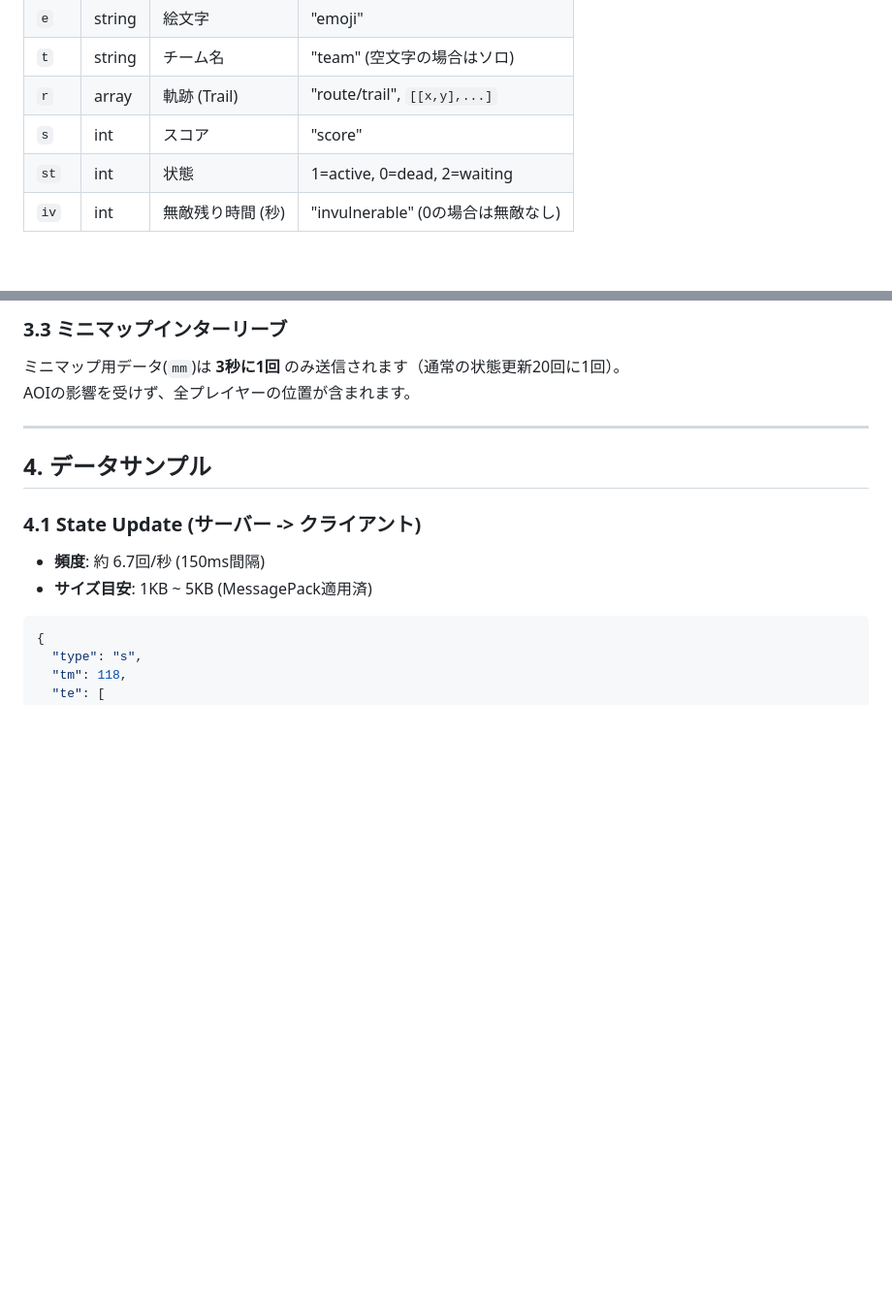
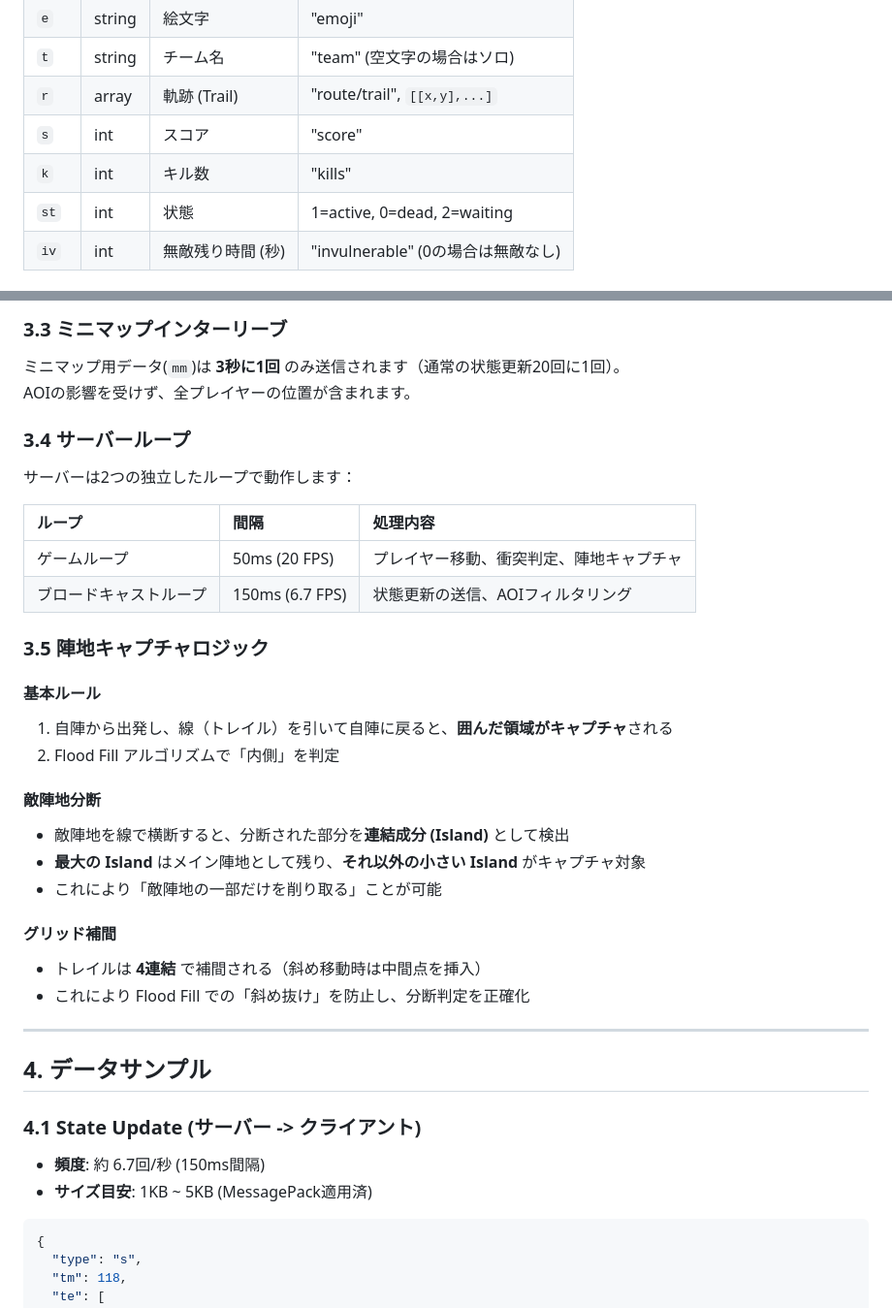
Before and after one commit to satorunet/onj-jintori, a Markdown page: docs/protocol_spec_v2.md, 2 parts joined by grey strips. Shown at 97% size. Rendered like a GitHub page; blank space fills up the shorter version.

```diff
--- a/docs/protocol_spec_v2.md
+++ b/docs/protocol_spec_v2.md
@@ -47,6 +49,7 @@ v1 からの主な変更点は以下の通りです：
 | `t` | string | チーム名 | "team" (空文字の場合はソロ) |
 | `r` | array | 軌跡 (Trail) | "route/trail", `[[x,y],...]` |
 | `s` | int | スコア | "score" |
+| `k` | int | キル数 | "kills" |
 | `st` | int | 状態 | 1=active, 0=dead, 2=waiting |
 | `iv` | int | 無敵残り時間 (秒) | "invulnerable" (0の場合は無敵なし) |
 
@@ -184,6 +187,29 @@ v1 からの主な変更点は以下の通りです：
 ### 3.3 ミニマップインターリーブ
 ミニマップ用データ(`mm`)は **3秒に1回** のみ送信されます（通常の状態更新20回に1回）。
 AOIの影響を受けず、全プレイヤーの位置が含まれます。
+
+### 3.4 サーバーループ
+サーバーは2つの独立したループで動作します：
+
+| ループ | 間隔 | 処理内容 |
+| :--- | :--- | :--- |
+| ゲームループ | 50ms (20 FPS) | プレイヤー移動、衝突判定、陣地キャプチャ |
+| ブロードキャストループ | 150ms (6.7 FPS) | 状態更新の送信、AOIフィルタリング |
+
+### 3.5 陣地キャプチャロジック
+
+#### 基本ルール
+1. 自陣から出発し、線（トレイル）を引いて自陣に戻ると、**囲んだ領域がキャプチャ**される
+2. Flood Fill アルゴリズムで「内側」を判定
+
+#### 敵陣地分断
+- 敵陣地を線で横断すると、分断された部分を**連結成分 (Island)** として検出
+- **最大の Island** はメイン陣地として残り、**それ以外の小さい Island** がキャプチャ対象
+- これにより「敵陣地の一部だけを削り取る」ことが可能
+
+#### グリッド補間
+- トレイルは **4連結** で補間される（斜め移動時は中間点を挿入）
+- これにより Flood Fill での「斜め抜け」を防止し、分断判定を正確化
 
 ---
 
```
Also changed, not shown: other parts of docs/protocol_spec_v2.md (+38 -0 lines).
